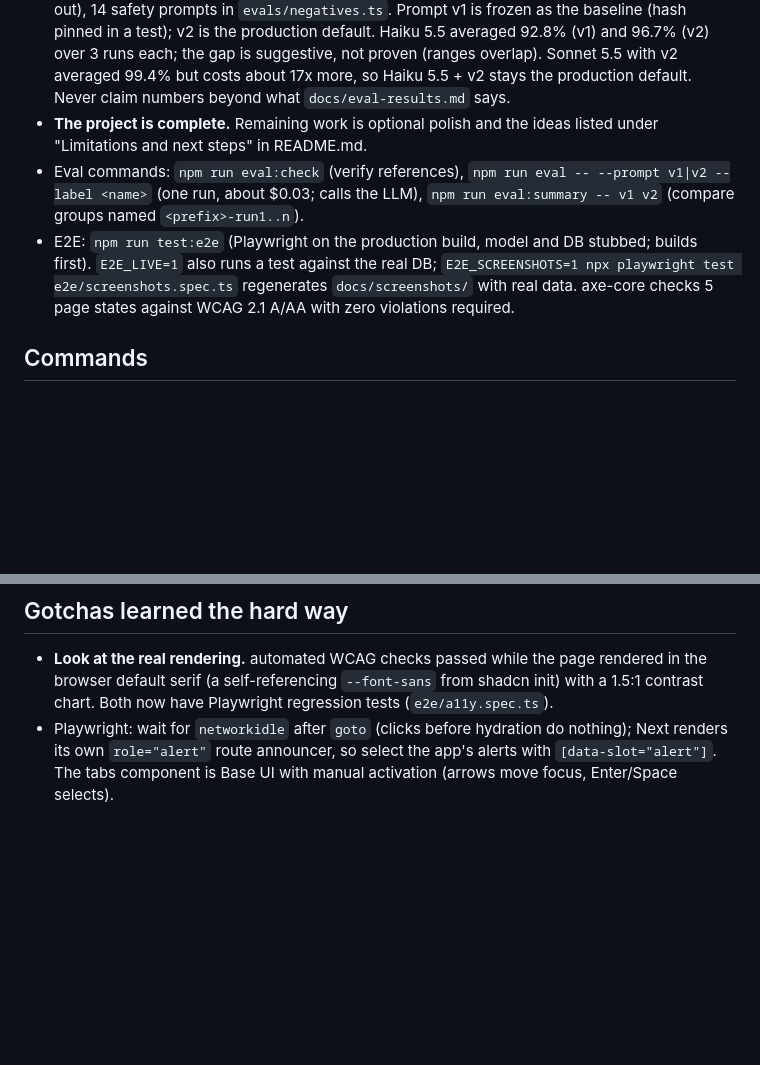
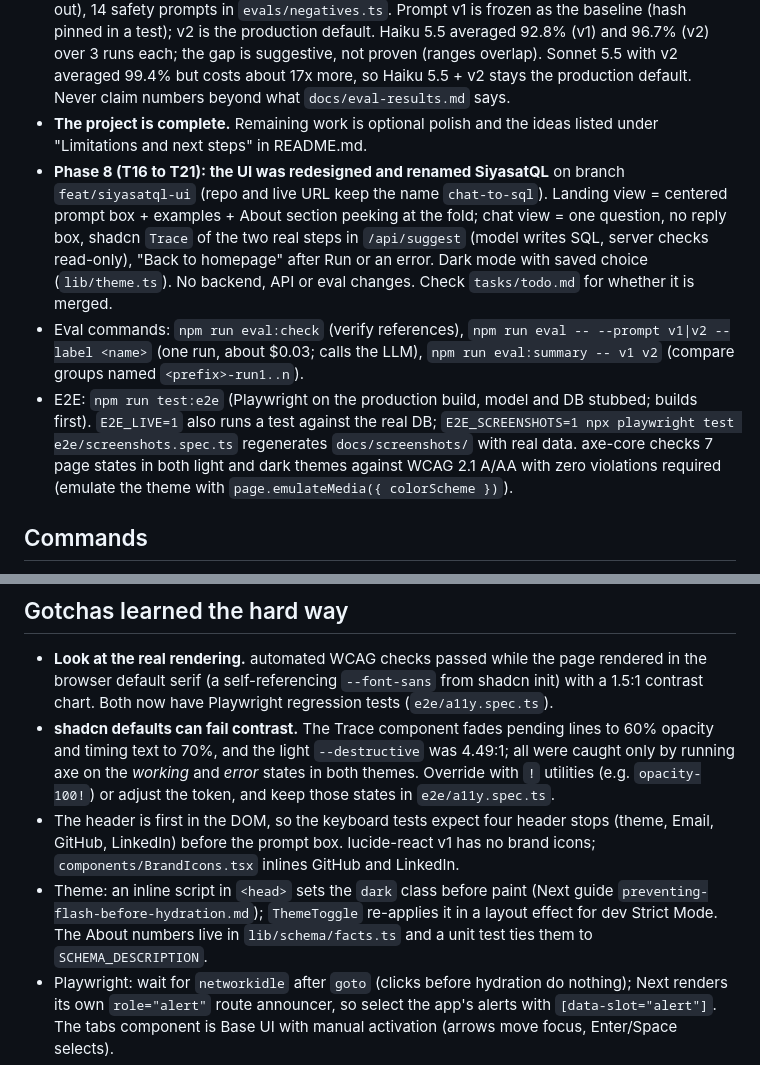
Before and after one commit to romulojr-dev/chat-to-sql, a Markdown page: CLAUDE.md, 2 parts joined by grey strips. Drawn GitHub-style; blank space fills up the shorter version.

```diff
--- a/CLAUDE.md
+++ b/CLAUDE.md
@@ -8,8 +8,9 @@ Source of truth, in order: `docs/intent/chat-to-sql.md` (what and why), `SPEC.md
 - **All tasks T1 to T15 done and verified.** Live at https://chat-to-sql.vercel.app/ (Vercel auto-deploys from `main`; repo `romulojr-dev/chat-to-sql`).
 - **Eval is complete** (`docs/eval-results.md`): 60 questions in `evals/questions.ts` (30% held out), 14 safety prompts in `evals/negatives.ts`. Prompt v1 is frozen as the baseline (hash pinned in a test); v2 is the production default. Haiku 5.5 averaged 92.8% (v1) and 96.7% (v2) over 3 runs each; the gap is suggestive, not proven (ranges overlap). Sonnet 5.5 with v2 averaged 99.4% but costs about 17x more, so Haiku 5.5 + v2 stays the production default. Never claim numbers beyond what `docs/eval-results.md` says.
 - **The project is complete.** Remaining work is optional polish and the ideas listed under "Limitations and next steps" in README.md.
+- **Phase 8 (T16 to T21): the UI was redesigned and renamed SiyasatQL** on branch `feat/siyasatql-ui` (repo and live URL keep the name `chat-to-sql`). Landing view = centered prompt box + examples + About section peeking at the fold; chat view = one question, no reply box, shadcn `Trace` of the two real steps in `/api/suggest` (model writes SQL, server checks read-only), "Back to homepage" after Run or an error. Dark mode with saved choice (`lib/theme.ts`). No backend, API or eval changes. Check `tasks/todo.md` for whether it is merged.
 - Eval commands: `npm run eval:check` (verify references), `npm run eval -- --prompt v1|v2 --label <name>` (one run, about $0.03; calls the LLM), `npm run eval:summary -- v1 v2` (compare groups named `<prefix>-run1..n`).
-- E2E: `npm run test:e2e` (Playwright on the production build, model and DB stubbed; builds first). `E2E_LIVE=1` also runs a test against the real DB; `E2E_SCREENSHOTS=1 npx playwright test e2e/screenshots.spec.ts` regenerates `docs/screenshots/` with real data. axe-core checks 5 page states against WCAG 2.1 A/AA with zero violations required.
+- E2E: `npm run test:e2e` (Playwright on the production build, model and DB stubbed; builds first). `E2E_LIVE=1` also runs a test against the real DB; `E2E_SCREENSHOTS=1 npx playwright test e2e/screenshots.spec.ts` regenerates `docs/screenshots/` with real data. axe-core checks 7 page states in both light and dark themes against WCAG 2.1 A/AA with zero violations required (emulate the theme with `page.emulateMedia({ colorScheme })`).
 
 ## Commands
 `npm run dev | build | lint | typecheck | test` (Vitest; integration tests use the real Neon DB through `.env.local` and skip themselves without `DATABASE_URL`). `npm run db:seed` (reload dataset, idempotent), `npm run db:role` (recreate read-only role), `npm run limits:check` (Upstash smoke test). Before every commit: lint, typecheck, test, and build all pass.
@@ -23,6 +24,9 @@ Source of truth, in order: `docs/intent/chat-to-sql.md` (what and why), `SPEC.md
 
 ## Gotchas learned the hard way
 - **Look at the real rendering.** automated WCAG checks passed while the page rendered in the browser default serif (a self-referencing `--font-sans` from shadcn init) with a 1.5:1 contrast chart. Both now have Playwright regression tests (`e2e/a11y.spec.ts`).
+- **shadcn defaults can fail contrast.** The Trace component fades pending lines to 60% opacity and timing text to 70%, and the light `--destructive` was 4.49:1; all were caught only by running axe on the *working* and *error* states in both themes. Override with `!` utilities (e.g. `opacity-100!`) or adjust the token, and keep those states in `e2e/a11y.spec.ts`.
+- The header is first in the DOM, so the keyboard tests expect four header stops (theme, Email, GitHub, LinkedIn) before the prompt box. lucide-react v1 has no brand icons; `components/BrandIcons.tsx` inlines GitHub and LinkedIn.
+- Theme: an inline script in `<head>` sets the `dark` class before paint (Next guide `preventing-flash-before-hydration.md`); `ThemeToggle` re-applies it in a layout effect for dev Strict Mode. The About numbers live in `lib/schema/facts.ts` and a unit test ties them to `SCHEMA_DESCRIPTION`.
 - Playwright: wait for `networkidle` after `goto` (clicks before hydration do nothing); Next renders its own `role="alert"` route announcer, so select the app's alerts with `[data-slot="alert"]`. The tabs component is Base UI with manual activation (arrows move focus, Enter/Space selects).
 - **Eval comparison:** never use greedy "first match" when pairing values within a tolerance; it strands values (this under-scored a correct answer once). `evals/compare.ts` uses sorted pairing for columns and exact bipartite matching for rows. A full eval run calls the LLM (about $0.02 on Haiku).
 - **`.env.local` has CRLF line endings.** An empty `KEY=` looks non-empty to naive shell checks. Strip `\r` (`tr -d '\r'`) when testing values. Never print secret values; check length and prefix only.
```
Also changed, not shown: README.md (+7 -3 lines), tasks/todo.md (+3 -2 lines), docs/screenshots/desktop-home.png, docs/screenshots/desktop-revenue-bar-chart.png, docs/screenshots/desktop-revenue-bar-table.png, docs/screenshots/phone-home.png, docs/screenshots/phone-orders-line-chart.png, docs/screenshots/phone-orders-line-table.png.
